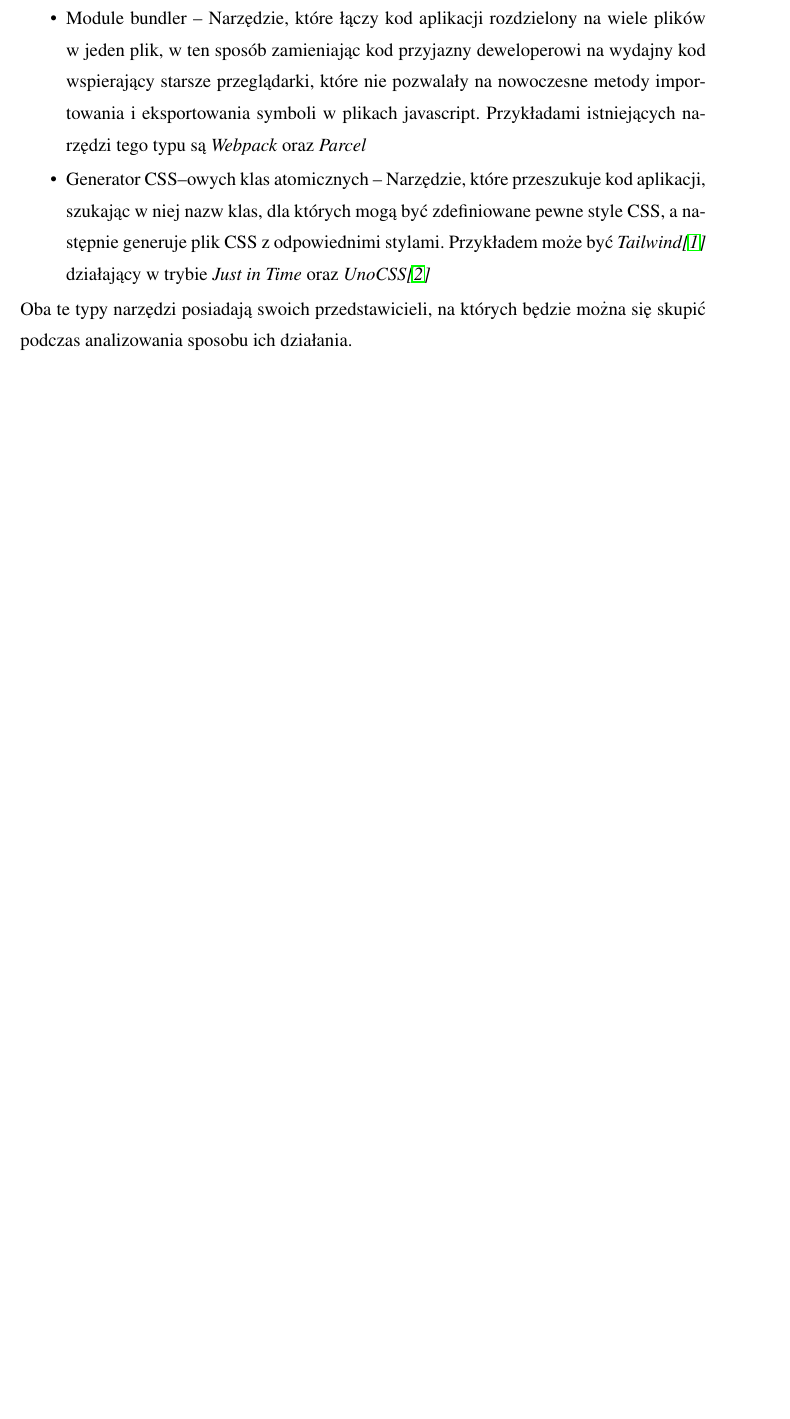
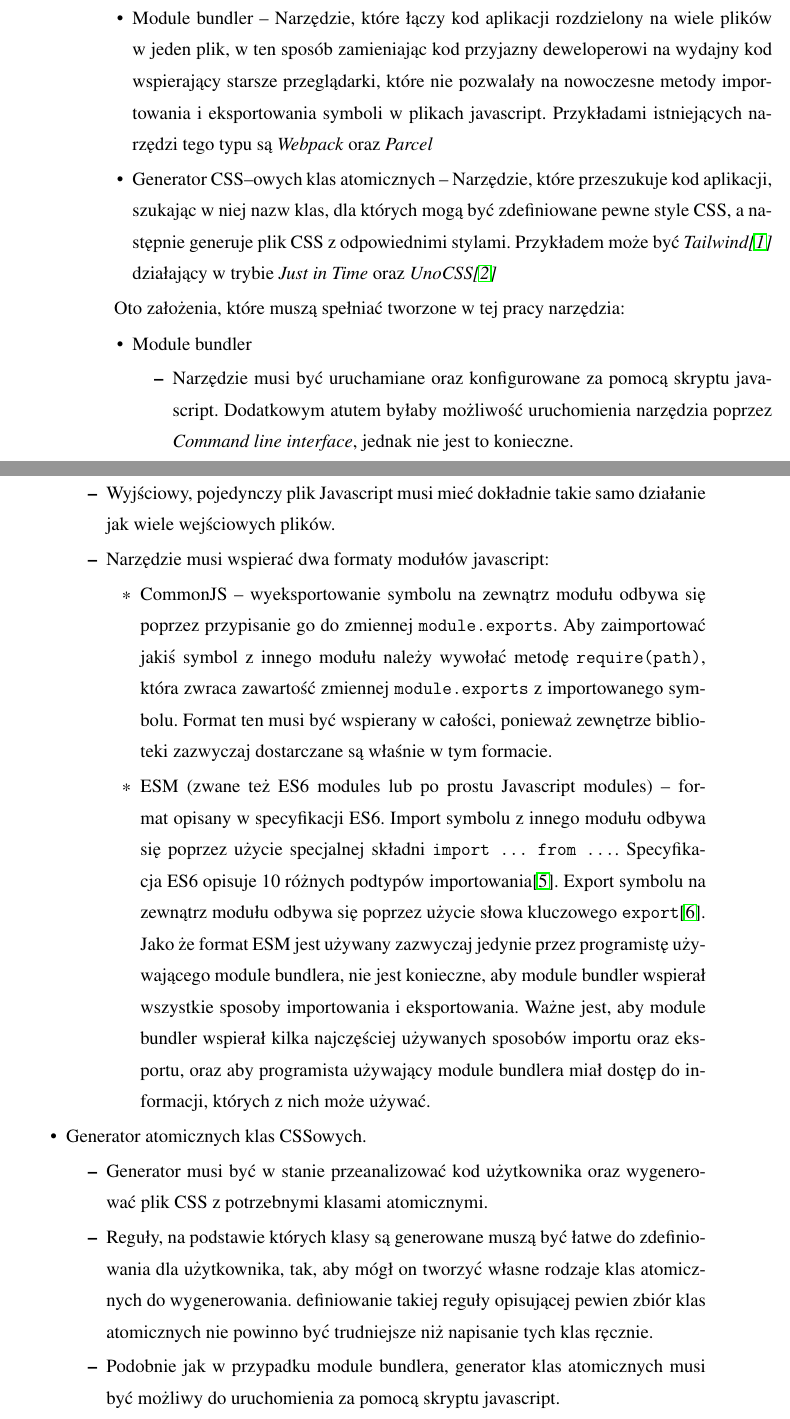
Before and after one commit to bartoszOsn/frontend-build-tools, a LaTeX thesis (thesis-2/main.tex): part of page 10 of 26 before the commit and two parts of pages 9 and 10 of 26 after it, the two joined at a grey line, cut so that both start at the same text, the shorter picture padded with empty space. Compiled offline with pdfLaTeX.

Commit message:
cel pracy

```diff
--- a/thesis-2/main.tex
+++ b/thesis-2/main.tex
@@ -54,7 +44,26 @@ Praca ta ma na celu przeanalizowanie działania dwóch typów narzędzi frontend
     \item Module bundler -- Narzędzie, które łączy kod aplikacji rozdzielony na wiele plików w~jeden plik, w~ten sposób zamieniając kod przyjazny deweloperowi na wydajny kod wspierający starsze przeglądarki, które nie pozwalały na nowoczesne metody importowania i eksportowania symboli w plikach javascript. Przykładami istniejących narzędzi tego typu są \emph{Webpack} oraz \emph{Parcel}
     \item Generator CSS--owych klas atomicznych -- Narzędzie, które przeszukuje kod aplikacji, szukając w niej nazw klas, dla których mogą być zdefiniowane pewne style CSS, a następnie generuje plik CSS z~odpowiednimi stylami. Przykładem może być \emph{Tailwind\cite{Tailwind_jit}} działający w trybie \emph{Just in Time} oraz \emph{UnoCSS\cite{unocss}}
 \end{itemize}
-Oba te typy narzędzi posiadają swoich przedstawicieli, na których będzie można się skupić podczas analizowania sposobu ich działania.
+
+Oto założenia, które muszą spełniać tworzone w tej pracy narzędzia:
+\begin{itemize}
+    \item Module bundler
+    \begin{itemize}
+        \item Narzędzie musi być uruchamiane oraz konfigurowane za pomocą skryptu javascript. Dodatkowym atutem byłaby możliwość uruchomienia narzędzia poprzez \emph{Command line interface}, jednak nie jest to konieczne.
+        \item Wyjściowy, pojedynczy plik Javascript musi mieć dokładnie takie samo działanie jak wiele wejściowych plików.
+        \item Narzędzie musi wspierać dwa formaty modułów javascript:
+        \begin{itemize}
+            \item CommonJS -- wyeksportowanie symbolu na zewnątrz modułu odbywa się poprzez przypisanie go do zmiennej \verb|module.exports|. Aby zaimportować jakiś symbol z innego modułu należy wywołać metodę \verb|require(path)|, która zwraca zawartość zmiennej \verb|module.exports| z importowanego symbolu. Format ten musi być wspierany w całości, ponieważ zewnętrze biblioteki zazwyczaj dostarczane są właśnie w tym formacie.
+            \item ESM (zwane też ES6 modules lub po prostu Javascript modules) -- format opisany w specyfikacji ES6. Import symbolu z innego modułu odbywa się poprzez użycie specjalnej składni \verb|import ... from ...|. Specyfikacja ES6 opisuje 10 różnych podtypów importowania\cite{es6_modules_import}. Export symbolu na zewnątrz modułu odbywa się poprzez użycie słowa kluczowego \verb|export|\cite{es6_modules_export}. Jako że format ESM jest używany zazwyczaj jedynie przez programistę używającego module bundlera, nie jest konieczne, aby module bundler wspierał wszystkie sposoby importowania i eksportowania. Ważne jest, aby module bundler wspierał kilka najczęściej używanych sposobów importu oraz eksportu, oraz aby programista używający module bundlera miał dostęp do informacji, których z nich może używać.
+        \end{itemize}
+    \end{itemize}
+    \item Generator atomicznych klas CSSowych.
+    \begin{itemize}
+        \item Generator musi być w stanie przeanalizować kod użytkownika oraz wygenerować plik CSS z potrzebnymi klasami atomicznymi.
+        \item Reguły, na podstawie których klasy są generowane muszą być łatwe do zdefiniowania dla użytkownika, tak, aby mógł on tworzyć własne rodzaje klas atomicznych do wygenerowania. definiowanie takiej reguły opisującej pewien zbiór klas atomicznych nie powinno być trudniejsze niż napisanie tych klas ręcznie.
+        \item Podobnie jak w przypadku module bundlera, generator klas atomicznych musi być możliwy do uruchomienia za pomocą skryptu javascript.
+    \end{itemize}
+\end{itemize}
 
 
 \chapter{Module bundler}
```
Also changed, not shown: thesis-2/main.tex (22 more changed lines).
